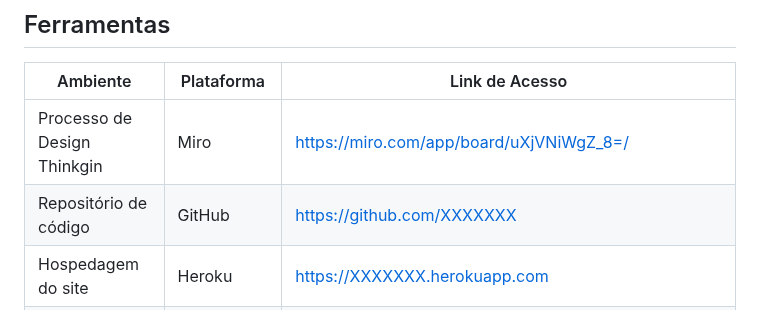
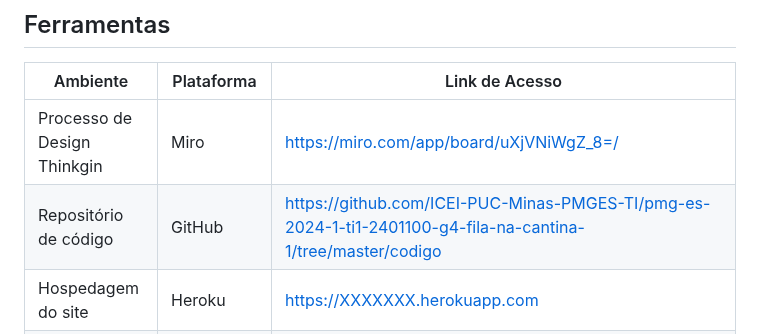
Before and after one commit to ICEI-PUC-Minas-PMGES-TI/pmg-es-2024-1-ti1-2401100-g4-fila-na-cantina-1, a Markdown page: docs/relatorio/Relatorio Tecnico - TEMPLATE.md, the part around the change. Rendered like a GitHub page.

```diff
--- a/docs/relatorio/Relatorio Tecnico - TEMPLATE.md
+++ b/docs/relatorio/Relatorio Tecnico - TEMPLATE.md
@@ -300,7 +300,7 @@ https://www.figma.com/file/LleNCpbdiaeYrSqSiKq2N7/Fila-da-Cantina?type=design&no
 | Ambiente  | Plataforma              |Link de Acesso |
 |-----------|-------------------------|---------------|
 |Processo de Design Thinkgin  | Miro | https://miro.com/app/board/uXjVNiWgZ_8=/ |
-|Repositório de código | GitHub | https://github.com/XXXXXXX |
+|Repositório de código | GitHub | https://github.com/ICEI-PUC-Minas-PMGES-TI/pmg-es-2024-1-ti1-2401100-g4-fila-na-cantina-1/tree/master/codigo |
 |Hospedagem do site | Heroku |  https://XXXXXXX.herokuapp.com |
 |Protótipo Interativo | MavelApp ou Figma | https://www.figma.com/file/LIeNCpbdiaeYrSqSiKq2N7?type=design |
 
```
